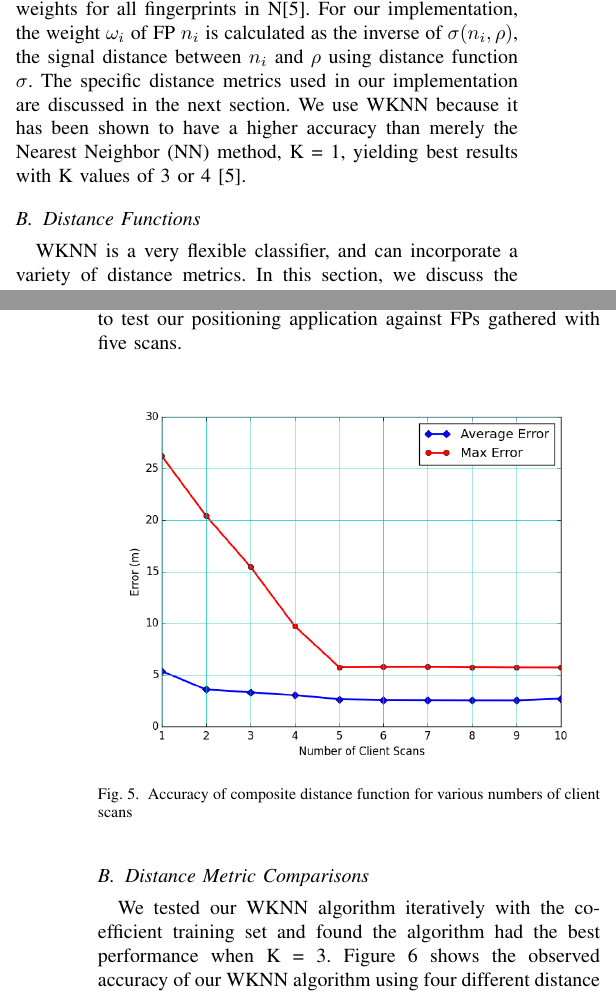
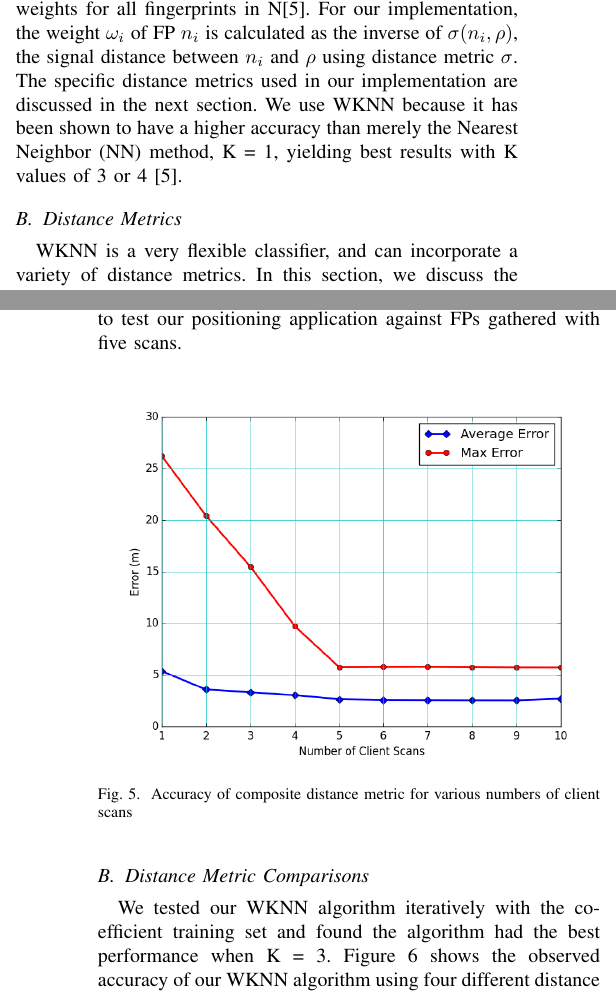
Before and after one commit to dgriff03/IEEE, a LaTeX paper (IEEELatex/IEEEPAPER.tex): two parts of the columns of pages 3 and 5 of 6, joined at a grey line, cut so that both start at the same text. Compiled offline with pdfLaTeX.

Commit message:
funct -> met

```diff
--- a/IEEELatex/IEEEPAPER.tex
+++ b/IEEELatex/IEEEPAPER.tex
@@ -121,9 +121,9 @@ Many classifiers are suitable for determining the location of an unknown point g
 \label{wknn}
 \hat{\rho} = \sum\limits_{i=1}^{K}\frac{\omega_i}{\omega_{total}}\rho'_i
 \end{equation}
-\indent where $\omega_i$ is the weight of $n_i$, $\rho'_i$ is the position corresponding to $n_i$, and $\omega_{total}$ is the sum of the weights of all FPs in N. The K-Nearest Neighbor (KNN) method uses equal weights for all fingerprints in N[5]. For our implementation, the weight $\omega_i$ of FP $n_i$ is calculated as the inverse of $\sigma(n_i, \rho)$, the signal distance between $n_i$ and $\rho$ using distance function $\sigma$. The specific distance metrics used in our implementation are discussed in the next section. We use WKNN because it has been shown to have a higher accuracy than merely the Nearest Neighbor (NN) method, K = 1, yielding best results with K values of 3 or 4 [5].
+\indent where $\omega_i$ is the weight of $n_i$, $\rho'_i$ is the position corresponding to $n_i$, and $\omega_{total}$ is the sum of the weights of all FPs in N. The K-Nearest Neighbor (KNN) method uses equal weights for all fingerprints in N[5]. For our implementation, the weight $\omega_i$ of FP $n_i$ is calculated as the inverse of $\sigma(n_i, \rho)$, the signal distance between $n_i$ and $\rho$ using distance metric $\sigma$. The specific distance metrics used in our implementation are discussed in the next section. We use WKNN because it has been shown to have a higher accuracy than merely the Nearest Neighbor (NN) method, K = 1, yielding best results with K values of 3 or 4 [5].
 
-\subsection{Distance Functions}
+\subsection{Distance Metrics}
 WKNN is a very flexible classifier, and can incorporate a variety of distance metrics. In this section, we discuss the four distance metrics we used to quantify difference between two RSS measurements: Euclidean distance ($\sigma_E$), penalty-weighted Euclidean distance ($\sigma_{E'}$), inverse Jaccard coefficient ($\sigma_{J^{-1}}$), and a linear combination of $\sigma_{E'}$ and $\sigma_{J^{-1}}$ ($\sigma_{E' + J^{-1}}$). For consistency in our definitions, we here define two FPs A and B with RSS vectors a=[$a_1$, $a_2$, ... , $a_m$] and b=[$b_1$, $b_2$, ... , $b_n$], respectively.
 
 \subsubsection{Euclidean Distance ($\sigma_E$)}
@@ -209,11 +209,11 @@ The accuracy of our positioning algorithm is dependent on the number of scans th
 \begin{figure}[h!]
   \centering
     \includegraphics[width=0.5\textwidth]{pull_errors.png}
-   \caption{Accuracy of composite distance function for various numbers of client scans}
+   \caption{Accuracy of composite distance metric for various numbers of client scans}
 \end{figure}
 
 \subsection{Distance Metric Comparisons}
-We tested our WKNN algorithm iteratively with the coefficient training set and found the algorithm had the best performance when K = 3. Figure 6 shows the observed accuracy of our WKNN algorithm using four different distance metrics. As the graph shows, the standard Euclidean distance function performs significantly better than the inverse Jaccard coefficient, yielding average errors of 3.56m and 4.75m, respectively. Using the penalty-Weighted Euclidean Distance reduces the error to 2.87m. A linear combination of the two metrics only improves the performance slightly, bringing the error to 2.78m. However, the linear combination reduces the maximum error to 9.70m, which is 21.1\% smaller than that of the Penalty-Weighted Euclidean distance metric.
+We tested our WKNN algorithm iteratively with the coefficient training set and found the algorithm had the best performance when K = 3. Figure 6 shows the observed accuracy of our WKNN algorithm using four different distance metrics. As the graph shows, the standard Euclidean distance metric performs significantly better than the inverse Jaccard coefficient, yielding average errors of 3.56m and 4.75m, respectively. Using the penalty-Weighted Euclidean Distance reduces the error to 2.87m. A linear combination of the two metrics only improves the performance slightly, bringing the error to 2.78m. However, the linear combination reduces the maximum error to 9.70m, which is 21.1\% smaller than that of the Penalty-Weighted Euclidean distance metric.
 
 \begin{figure}[h!]
   \centering
@@ -224,7 +224,7 @@ We tested our WKNN algorithm iteratively with the coefficient training set and f
 
 \subsection{Map-Aware Algorithm Refinement}
 
-We add our Neighbor-Weighting as a parameter to our composite distance function ($\sigma_C$). Overall, Neighbor-Weighting decreases the average error from 2.78m to 2.66m. For points with less than 5m error, Neighbor-Weighting increases the average error by 0.15m. However, the technique reduces the maximum error by 40.5\%, from 9.70m to 5.77m, and the average error of points with more than a 5m error by 50.1\%, from 7.12m to 3.55m. We consider this slight increase in average error well worth the dramatic reduction in maximum error.\\
+We add our Neighbor-Weighting as a parameter to our composite distance metric ($\sigma_C$). Overall, Neighbor-Weighting decreases the average error from 2.78m to 2.66m. For points with less than 5m error, Neighbor-Weighting increases the average error by 0.15m. However, the technique reduces the maximum error by 40.5\%, from 9.70m to 5.77m, and the average error of points with more than a 5m error by 50.1\%, from 7.12m to 3.55m. We consider this slight increase in average error well worth the dramatic reduction in maximum error.\\
 \indent Figure 7 shows the effect of our floor detection preprocessing technique on runtime. For this calculation, we assume 100 fingerprints per floor. This preprocessing does not improve runtime results in our testing environment, but our simulation indicates that this technique would reduce positioning time by 39.1\%, from 6.89 seconds to 4.20 seconds, for a system with 100 floors.
 
 \begin{figure}[h!]
```
Also changed, not shown: IEEELatex/IEEEPAPER.pdf, IEEELatex/IEEEPAPER.tex (6 more changed lines), 3 other files.
